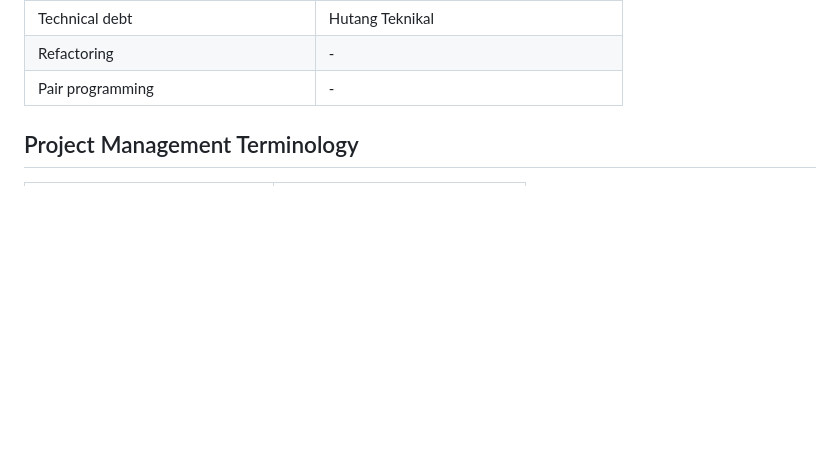
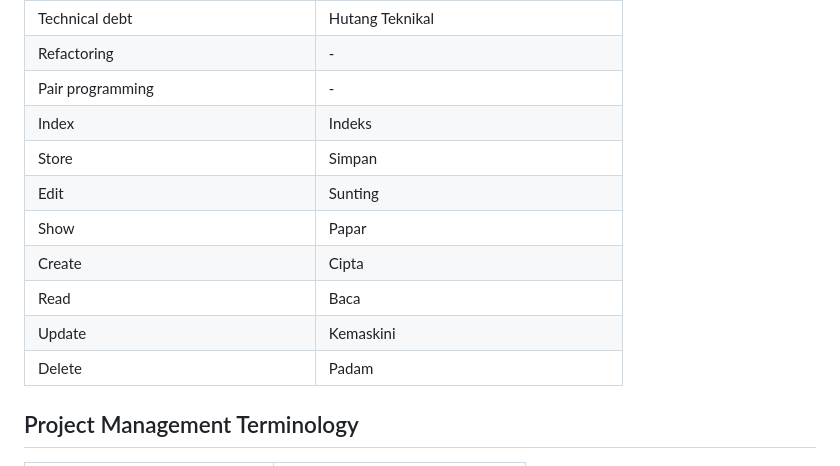
Before and after one commit to Narassin/Malay-Software-Technical-Terminology, a Markdown page: README.md, the part around the change. Drawn GitHub-style; blank space fills up the shorter version.

Commit message:
Add Crud

```diff
--- a/README.md
+++ b/README.md
@@ -110,6 +110,14 @@ Road to Version 1.0
 | Technical debt | Hutang Teknikal |
 | Refactoring | - |
 | Pair programming | - |
+| Index | Indeks |
+| Store | Simpan |
+| Edit | Sunting |
+| Show | Papar |
+| Create | Cipta |
+| Read | Baca |
+| Update | Kemaskini |
+| Delete | Padam |
 
 ## Project Management Terminology
 
```
